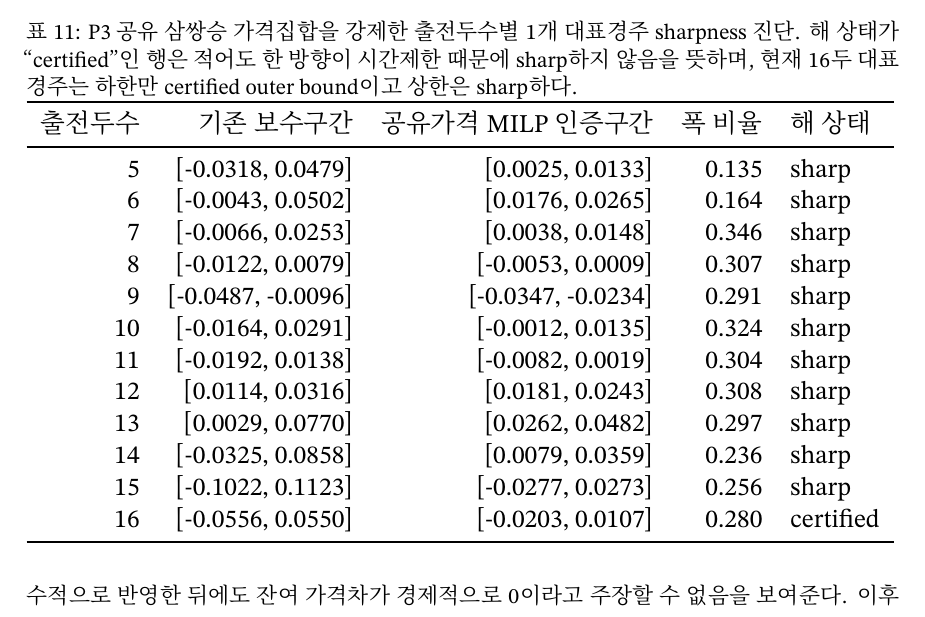
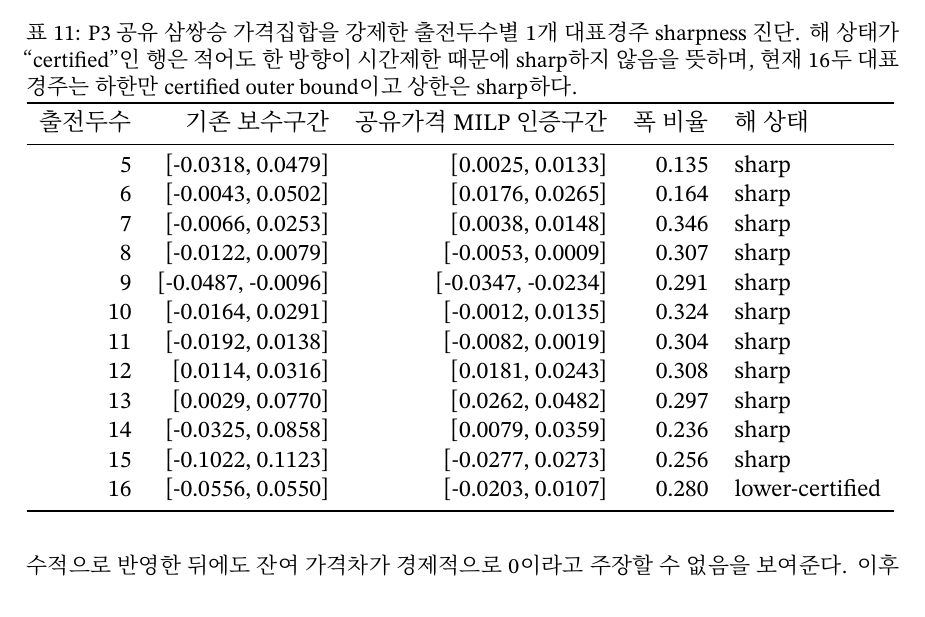
Before and after one commit to Joocheol/kra-post-trifecta, a LaTeX paper (main.tex, which reads tables/main_order_information_joint.tex): part of page 17 of 22, cut so that both start at the same text. Compiled offline with XeLaTeX; a missing font is replaced by an installed copy or a similar font.

Commit message:
Show P3 certification direction in frozen table

```diff
--- a/tables/main_order_information_joint.tex
+++ b/tables/main_order_information_joint.tex
@@ -13,6 +13,6 @@
 13 & [0.0029, 0.0770] & [0.0262, 0.0482] & 0.297 & sharp \\
 14 & [-0.0325, 0.0858] & [0.0079, 0.0359] & 0.236 & sharp \\
 15 & [-0.1022, 0.1123] & [-0.0277, 0.0273] & 0.256 & sharp \\
-16 & [-0.0556, 0.0550] & [-0.0203, 0.0107] & 0.280 & certified \\
+16 & [-0.0556, 0.0550] & [-0.0203, 0.0107] & 0.280 & lower-certified \\
 \bottomrule
 \end{tabular}
```
